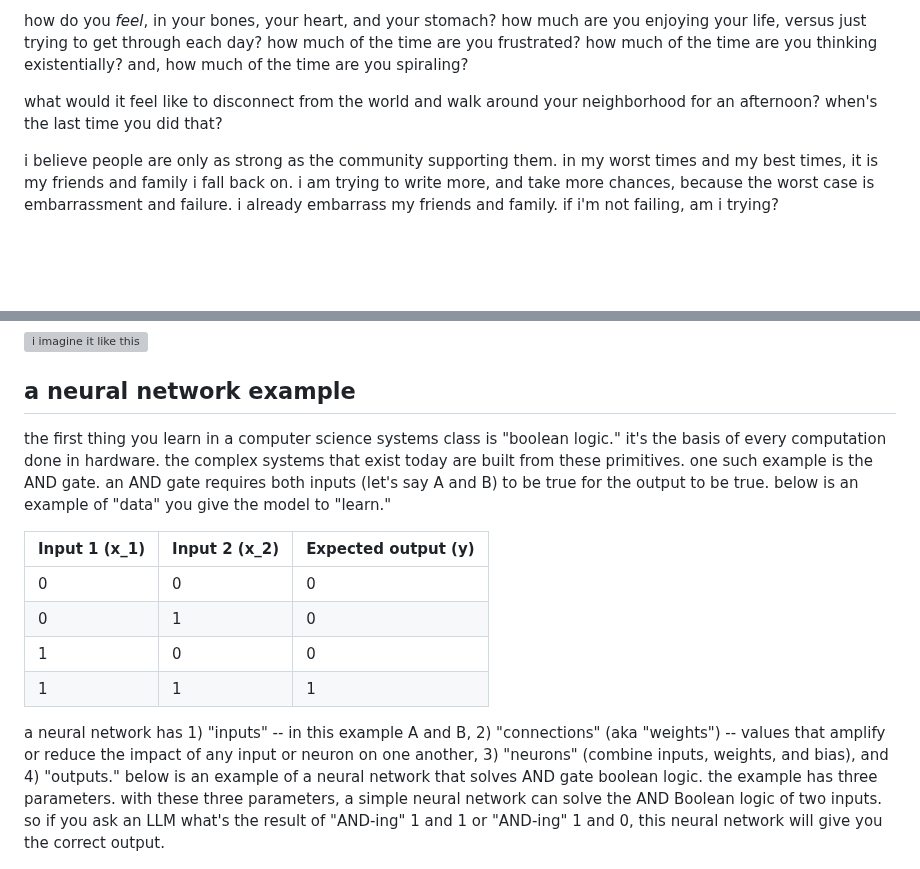
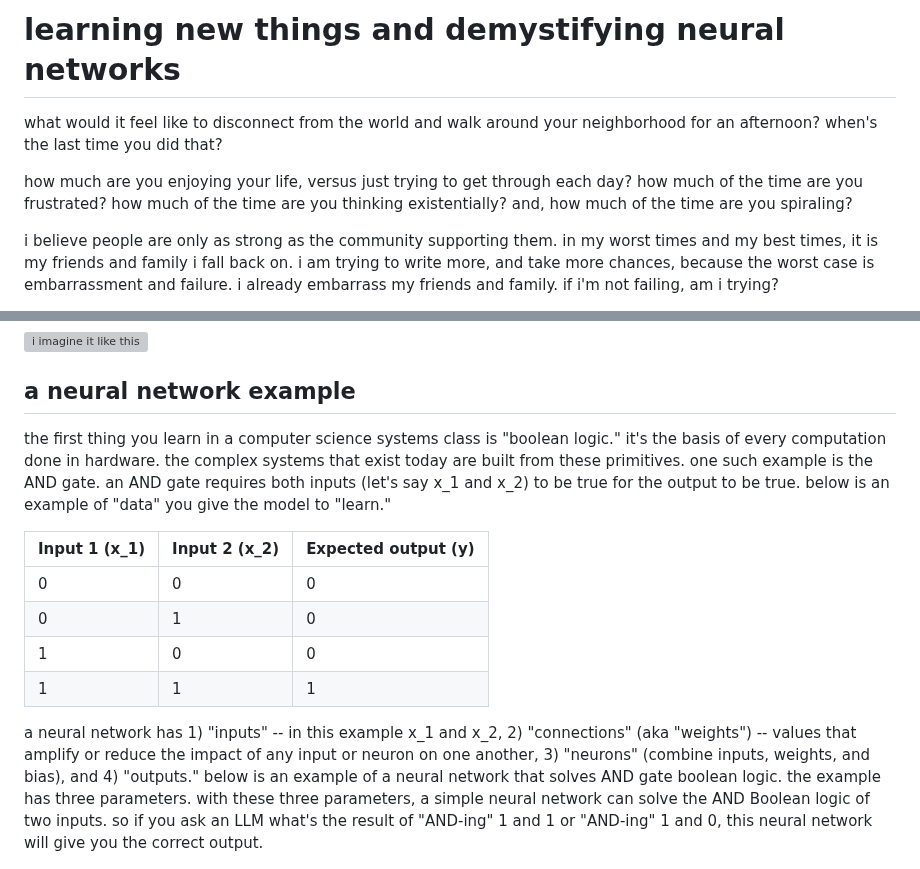
Before and after one commit to samuelebstein/independence, a Markdown page: docs/how-does-it-feel.md, 2 parts joined by grey strips. Rendered like a GitHub page; blank space fills up the shorter version; grey boxes are pictures that could not be loaded.

Commit message:
docs/how-does-it-feel.md: finished writing the thing

```diff
--- a/docs/how-does-it-feel.md
+++ b/docs/how-does-it-feel.md
@@ -1,6 +1,8 @@
-how do you _feel_, in your bones, your heart, and your stomach? how much are you enjoying your life, versus just trying to get through each day? how much of the time are you frustrated? how much of the time are you thinking existentially? and, how much of the time are you spiraling?
+# learning new things and demystifying neural networks
 
 what would it feel like to disconnect from the world and walk around your neighborhood for an afternoon? when's the last time you did that?
+
+how much are you enjoying your life, versus just trying to get through each day? how much of the time are you frustrated? how much of the time are you thinking existentially? and, how much of the time are you spiraling?
 
 i believe people are only as strong as the community supporting them. in my worst times and my best times, it is my friends and family i fall back on. i am trying to write more, and take more chances, because the worst case is embarrassment and failure. i already embarrass my friends and family. if i'm not failing, am i trying?
 
@@ -15,7 +17,7 @@ when you hook up a battery to a closed circuit, the negatively charged electrons
 ![i imagine it like this](../images/radiant-figures.png)
 
 ## a neural network example
-the first thing you learn in a computer science systems class is "boolean logic." it's the basis of every computation done in hardware. the complex systems that exist today are built from these primitives. one such example is the AND gate. an AND gate requires both inputs (let's say A and B) to be true for the output to be true. below is an example of "data" you give the model to "learn."
+the first thing you learn in a computer science systems class is "boolean logic." it's the basis of every computation done in hardware. the complex systems that exist today are built from these primitives. one such example is the AND gate. an AND gate requires both inputs (let's say x_1 and x_2) to be true for the output to be true. below is an example of "data" you give the model to "learn."
 
 | Input 1 \(x_1\) | Input 2 \(x_2\) | Expected output \(y\) |
 |---|---|---|
@@ -24,7 +26,7 @@ the first thing you learn in a computer science systems class is "boolean logic.
 | 1 | 0 | 0 |
 | 1 | 1 | 1 |
 
-a neural network has 1) "inputs" -- in this example A and B, 2) "connections" (aka "weights") -- values that amplify or reduce the impact of any input or neuron on one another, 3) "neurons" (combine inputs, weights, and bias), and 4) "outputs."  below is an example of a neural network that solves AND gate boolean logic. the example has three parameters. with these three parameters, a simple neural network can solve the AND Boolean logic of two inputs. so if you ask an LLM what's the result of "AND-ing" 1 and 1 or "AND-ing" 1 and 0, this neural network will give you the correct output.
+a neural network has 1) "inputs" -- in this example x_1 and x_2, 2) "connections" (aka "weights") -- values that amplify or reduce the impact of any input or neuron on one another, 3) "neurons" (combine inputs, weights, and bias), and 4) "outputs."  below is an example of a neural network that solves AND gate boolean logic. the example has three parameters. with these three parameters, a simple neural network can solve the AND Boolean logic of two inputs. so if you ask an LLM what's the result of "AND-ing" 1 and 1 or "AND-ing" 1 and 0, this neural network will give you the correct output.
 
 ![and gate neural network](../images/and-gate-neural-network.png)
 
```
Also changed, not shown: other parts of docs/how-does-it-feel.md (+1 -1 lines), images/and-gate-calculations.png (added), images/and-gate-equations.png (added), images/and-gate-training-data.png (added), images/closed-circuit-battery-and-light-v2.png (added).
